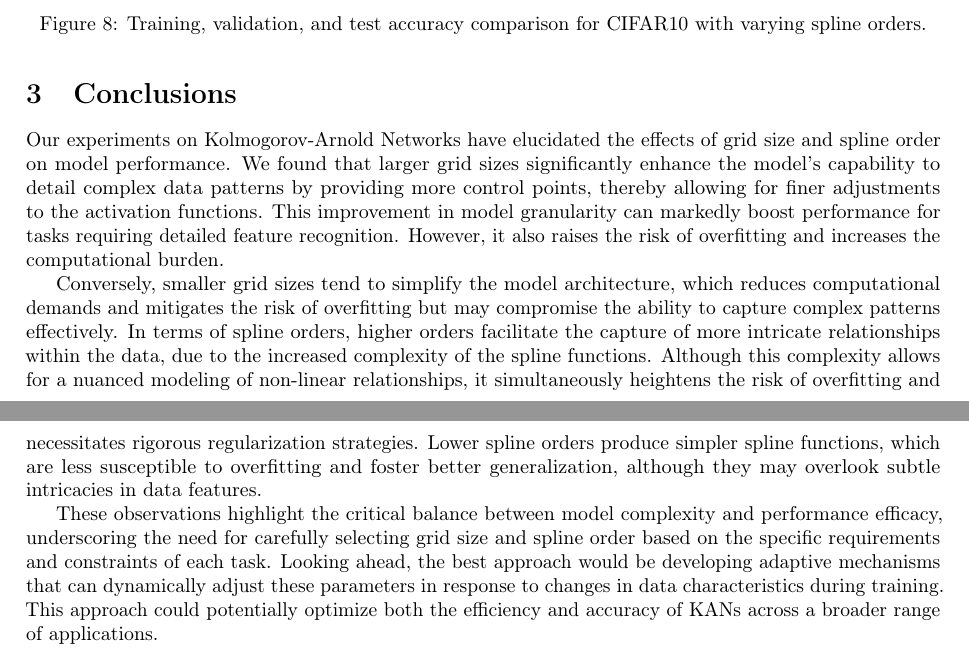
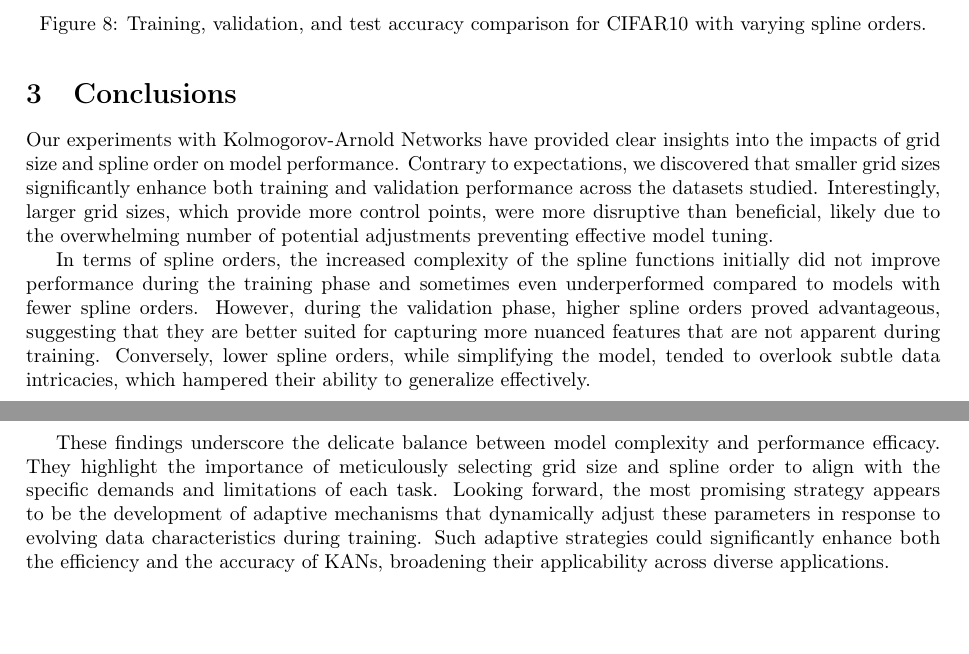
Before and after one commit to jwarczynski/KANs-experiment, a LaTeX paper (Report/src/report.tex): two parts of pages 6 and 7 of 8, joined at a grey line, cut so that both start at the same text, the shorter picture padded with empty space. Compiled offline with pdfLaTeX.

Commit message:
Corrected conclusions

```diff
--- a/Report/src/report.tex
+++ b/Report/src/report.tex
@@ -11,7 +11,6 @@
 \usepackage{subcaption} % or \usepackage{subfigure}
 \usepackage{float} % for [H] placement specifier
 \usepackage{multicol}
-\usepackage{microtype}
 \usepackage[pdftex,hyperfootnotes=false,pdfborder={0 0 0}]{hyperref}
 %\usepackage{caption_2019-09-01} % after all packages; pdfborder not implemented the same way for every implementation because the specification is imprecise; under miktex you just don't see the frames
 
@@ -165,24 +164,20 @@ and the comparison of training, validation, and test accuracy in Figure~\ref{fig
 
 
 \section{Conclusions}\label{sec:conclusions}
-Our experiments on Kolmogorov-Arnold Networks have elucidated the effects of grid size and spline order on model performance.
-We found that larger grid sizes significantly enhance the model's capability to detail complex data patterns by providing more control points,
-thereby allowing for finer adjustments to the activation functions.
-This improvement in model granularity can markedly boost performance for tasks requiring detailed feature recognition.
-However, it also raises the risk of overfitting and increases the computational burden.
+Our experiments with Kolmogorov-Arnold Networks have provided clear insights into the impacts of grid size and spline order on model performance.
+Contrary to expectations, we discovered that smaller grid sizes significantly enhance both training and validation performance across the datasets studied.
+Interestingly, larger grid sizes, which provide more control points, were more disruptive than beneficial,
+likely due to the overwhelming number of potential adjustments preventing effective model tuning.
 
-Conversely, smaller grid sizes tend to simplify the model architecture,
-which reduces computational demands and mitigates the risk of overfitting but may compromise the ability to capture complex patterns effectively.
-In terms of spline orders, higher orders facilitate the capture of more intricate relationships within the data,
-due to the increased complexity of the spline functions.
-Although this complexity allows for a nuanced modeling of non-linear relationships, it simultaneously heightens the risk of overfitting and necessitates rigorous regularization strategies.
-Lower spline orders produce simpler spline functions, which are less susceptible to overfitting and foster better generalization,
-although they may overlook subtle intricacies in data features.
+In terms of spline orders, the increased complexity of the spline functions initially did not improve performance during the training phase and sometimes even underperformed compared to models with fewer spline orders.
+However, during the validation phase, higher spline orders proved advantageous, suggesting that they are better suited for capturing more nuanced features that are not apparent during training.
+Conversely, lower spline orders, while simplifying the model, tended to overlook subtle data intricacies, which hampered their ability to generalize effectively.
 
-These observations highlight the critical balance between model complexity and performance efficacy,
-underscoring the need for carefully selecting grid size and spline order based on the specific requirements and constraints of each task.
-Looking ahead, the best approach would be developing adaptive mechanisms that can dynamically adjust these parameters in response to changes in data characteristics during training.
-This approach could potentially optimize both the efficiency and accuracy of KANs across a broader range of applications.
+These findings underscore the delicate balance between model complexity and performance efficacy.
+They highlight the importance of meticulously selecting grid size and spline order to align with the specific demands and limitations of each task.
+Looking forward, the most promising strategy appears to be the development of adaptive mechanisms that dynamically adjust these parameters in response to evolving data characteristics during training.
+Such adaptive strategies could significantly enhance both the efficiency and the accuracy of KANs, broadening their applicability across diverse applications.
+
 
 \clearpage % let LaTeX put pending figures right here -- this command "releases" the accumulated content, which is useful if you have placed a lot of images, much more than text -- so they do not appear at the end of the document.
 
```
